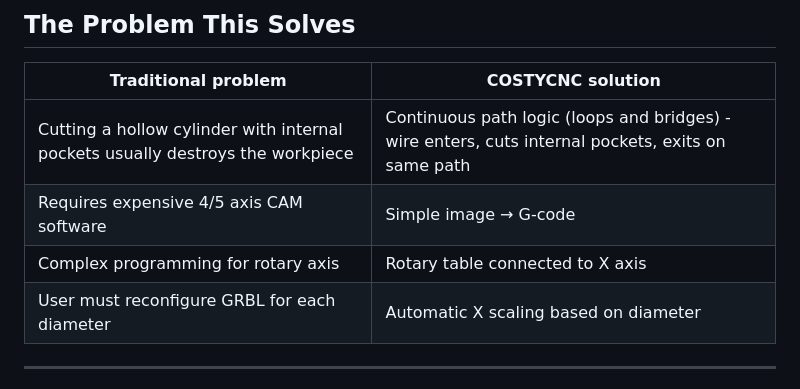
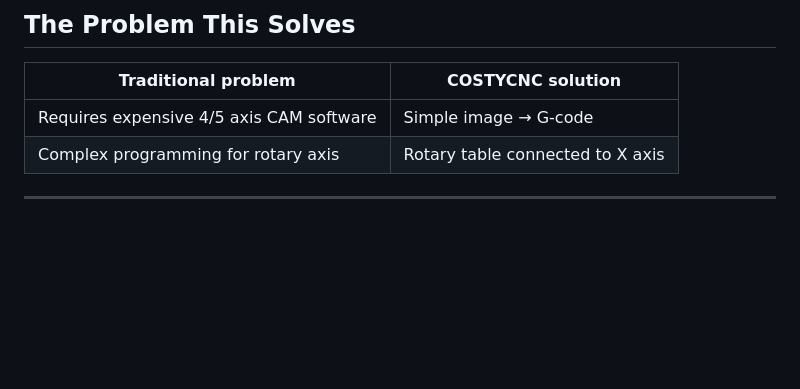
Before and after one commit to costycnc/Image-to-gcode-for-foam-styrofoam-cutter-costycnc-cm10, a Markdown page: README.md, the part around the change. GitHub-like rendering; blank space fills up the shorter version.

Commit message:
Update problem description in README.md
Removed outdated information about user reconfiguration of GRBL.

```diff
--- a/README.md
+++ b/README.md
@@ -23,10 +23,9 @@ https://www.youtube.com/shorts/MuAxfM_hZJw
 
 | Traditional problem | COSTYCNC solution |
 |--------------------|-------------------|
-| Cutting a hollow cylinder with internal pockets usually destroys the workpiece | Continuous path logic (loops and bridges) - wire enters, cuts internal pockets, exits on same path |
 | Requires expensive 4/5 axis CAM software | Simple image → G-code |
 | Complex programming for rotary axis | Rotary table connected to X axis |
-| User must reconfigure GRBL for each diameter | Automatic X scaling based on diameter |
+
 
 ---
 
```
